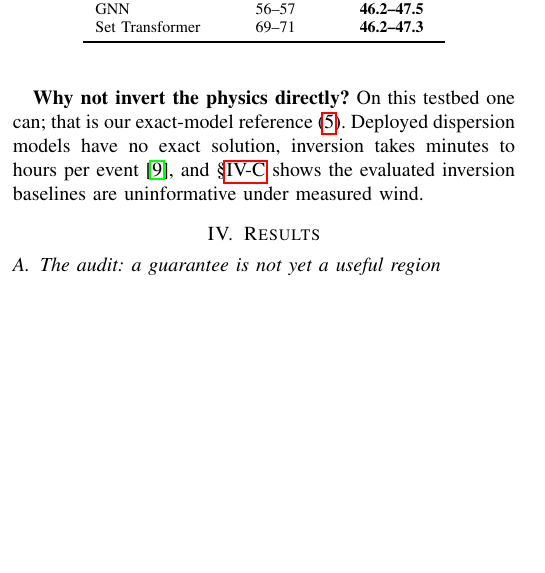
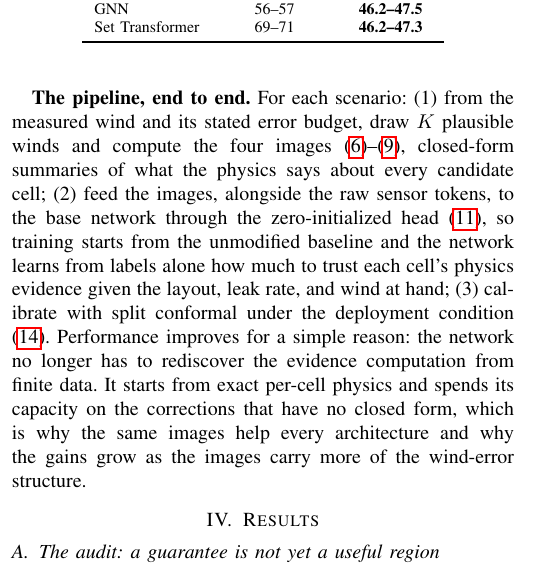
Before and after one commit to ericliang1/RISE-Project, a LaTeX paper (paper/main_urtc.tex): part of one column of page 4 of 5, cut so that both start at the same text, the shorter picture padded with empty space. Compiled offline with pdfLaTeX.

Commit message:
replace why-not-invert paragraph with end-to-end pipeline walkthrough explaining how the physics inputs improve performance
Co-Authored-By: Claude Fable 5 <noreply@anthropic.com>

```diff
--- a/paper/main_urtc.tex
+++ b/paper/main_urtc.tex
@@ -414,11 +414,22 @@ histories and learns how much to trust each cell's evidence, knowledge
 with no closed form; conformal calibration \eqref{eq:region} certifies
 the result.
 
-\textbf{Why not invert the physics directly?} On this testbed one
-can; that is our exact-model reference \eqref{eq:posterior}. Deployed
-dispersion models have no exact solution, inversion takes minutes to
-hours per event \cite{newman}, and \S\ref{sec:robust} shows the
-evaluated inversion baselines are uninformative under measured wind.
+\textbf{The pipeline, end to end.} For each scenario:
+(1)~from the measured wind and its stated error budget, draw $K$
+plausible winds and compute the four images
+\eqref{eq:zmap}--\eqref{eq:resid}, closed-form summaries of what the
+physics says about every candidate cell; (2)~feed the images, alongside
+the raw sensor tokens, to the base network through the zero-initialized
+head \eqref{eq:model}, so training starts from the unmodified baseline
+and the network learns from labels alone how much to trust each cell's
+physics evidence given the layout, leak rate, and wind at hand;
+(3)~calibrate with split conformal under the deployment condition
+\eqref{eq:region}. Performance improves for a simple reason: the
+network no longer has to rediscover the evidence computation from
+finite data. It starts from exact per-cell physics and spends its
+capacity on the corrections that have no closed form, which is why the
+same images help every architecture and why the gains grow as the
+images carry more of the wind-error structure.
 
 
 \section{Results}
```
Also changed, not shown: paper/main_urtc_full.tex (+16 -5 lines), paper/main_urtc.pdf, paper/main_urtc_full.pdf.
